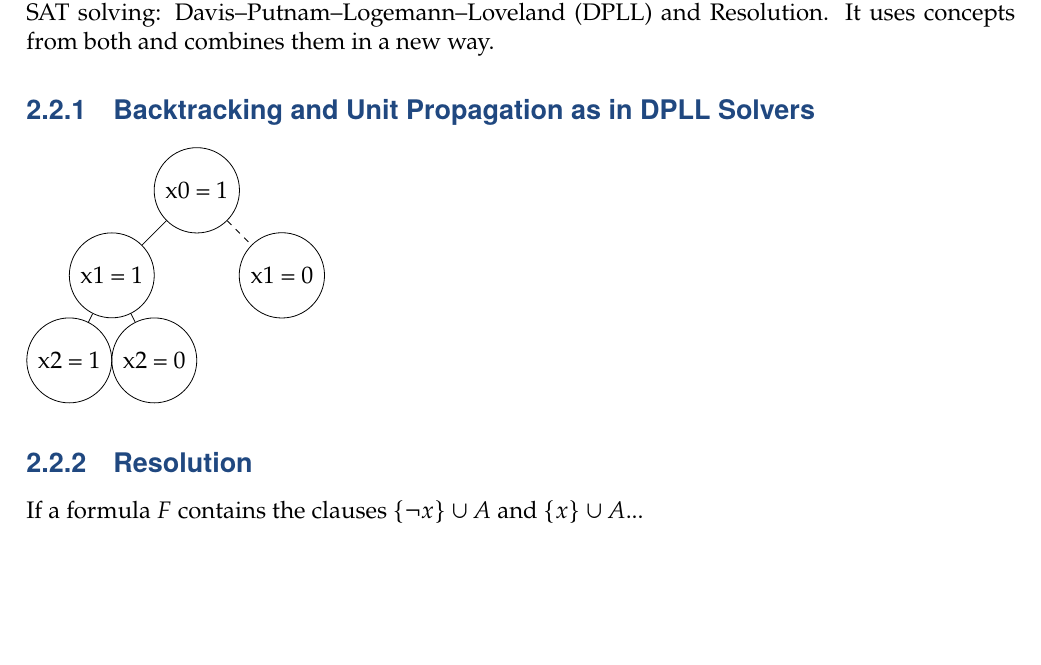
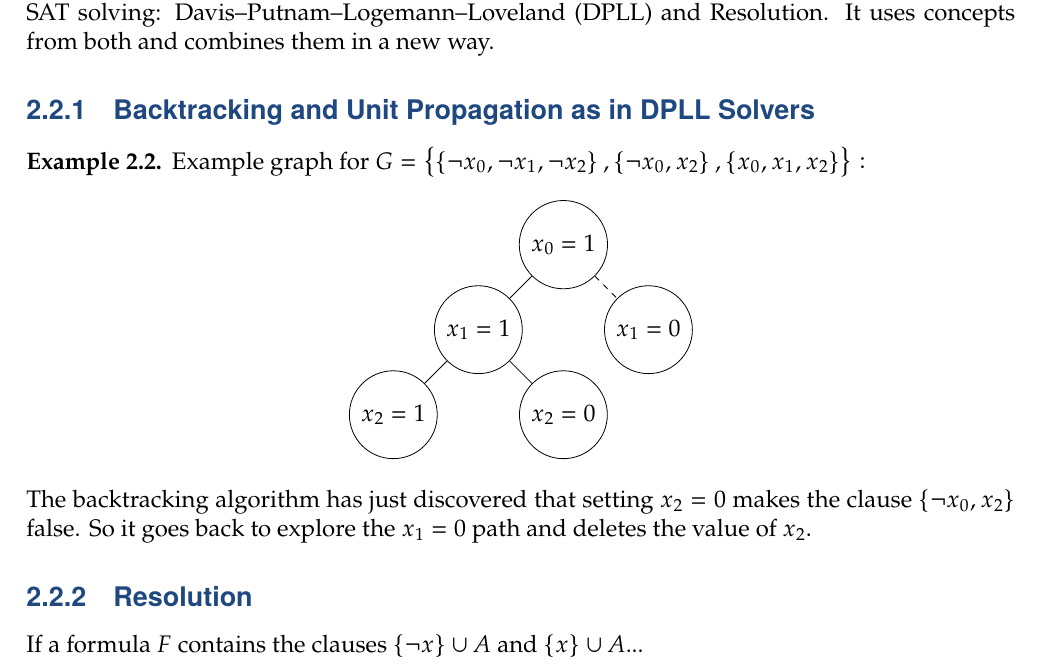
Before and after one commit to Hacker-Code-J/Automated-Reasoning, a LaTeX book (main.tex, which reads seminar_topics/topic1.tex): part of page 10 of 12, cut so that both start at the same text, the shorter picture padded with empty space. Compiled offline with pdfLaTeX.

Commit message:
Laptop240415v1.1

```diff
--- a/seminar_topics/topic1.tex
+++ b/seminar_topics/topic1.tex
@@ -120,20 +120,26 @@ because this can be done efficiently.
 The Conflict Driven Clause Learning (CDCL) algorithm is a mix of two older approaches to SAT solving: Davis–Putnam–Logemann–Loveland (DPLL) and Resolution. It uses concepts from both and combines them in a new way.
 
 \subsection{Backtracking and Unit Propagation as in DPLL Solvers}
-
+\begin{example}
+Example graph for $G=\set{\set{\lnot x_0,\lnot x_1,\lnot x_2},\set{\lnot x_0,x_2},\set{x_0,x_1,x_2}}:$
+\begin{center}
 	\begin{tikzpicture}
 		[level distance=15mm,
 		every node/.style={circle,draw},
 		level 1/.style={sibling distance=30mm},
-	level 2/.style={sibling distance=15mm}]
-	\node {x0 = 1}
-	child {node {x1 = 1}
-		child {node {x2 = 1}}
-		child {node {x2 = 0}}}
-	child {node {x1 = 0}
+		level 2/.style={sibling distance=30mm}]
+		\node {$x_0 = 1$}
+		child {node {$x_1 = 1$}
+			child {node {$x_2 = 1$}}
+			child {node {$x_2 = 0$}}}
+		child {node {$x_1 = 0$}
 			edge from parent[dashed]};
 	\end{tikzpicture}
-
+\end{center}
+The backtracking algorithm has just discovered that setting $x_2 = 0$ makes the
+clause $\set{\lnot x_0 , x_2}$ false. So it goes back to explore the $x_1 = 0$ path and deletes
+the value of $x_2$.
+\end{example}
 \subsection{Resolution}
 
 If a formula \(F\) contains the clauses \(\{\neg x\} \cup A\) and \(\{x\} \cup A\)...
```
Also changed, not shown: main.pdf. Lines whose indentation alone changed are shown as unchanged.
